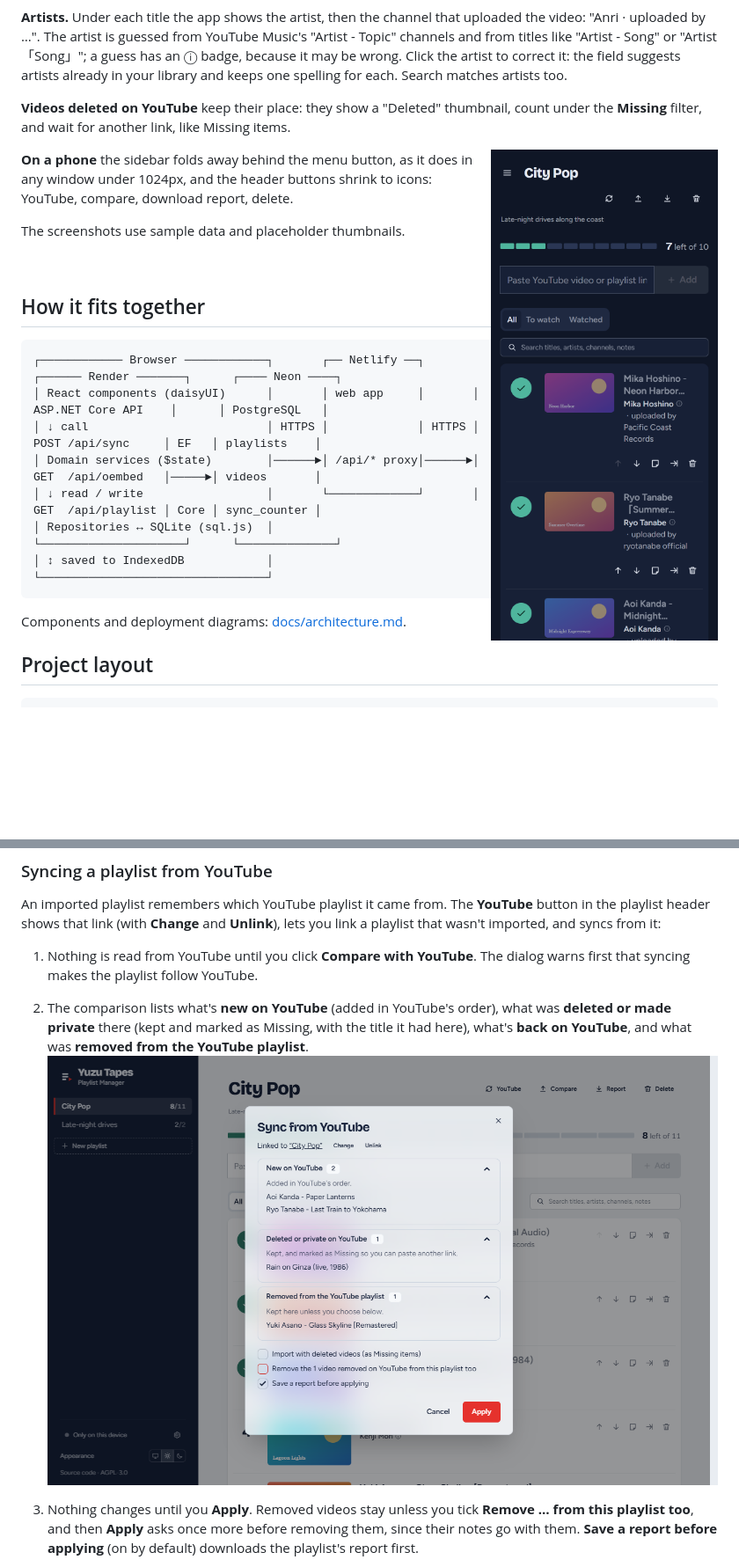
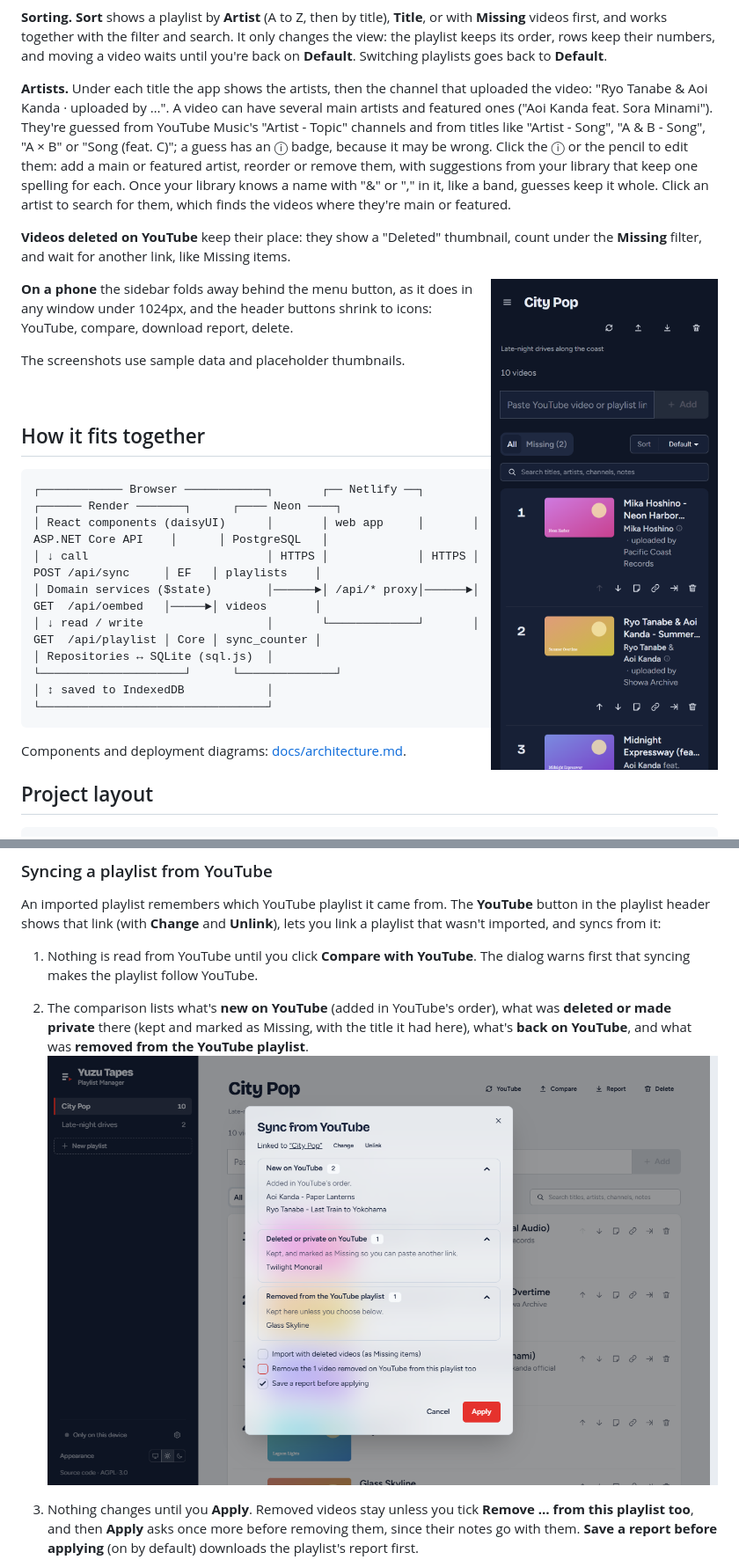
Before and after one commit to jestra52/yt-playlist-manager, a Markdown page: README.md, 2 parts joined by grey strips. Shown at 88% size. Rendered like a GitHub page; pictures changed too: docs/screenshots/phone.png, docs/screenshots/youtube-sync.png; blank space fills up the shorter version.

```diff
--- a/README.md
+++ b/README.md
@@ -38,7 +38,9 @@ Keep your own playlists of videos (music, talks, recipes, anything you want to k
 
 ![Missing filter showing a video deleted on YouTube and a placeholder from a report, each with a box to paste a YouTube link](docs/screenshots/missing-items.png)
 
-**Artists.** Under each title the app shows the artist, then the channel that uploaded the video: "Anri · uploaded by …". The artist is guessed from YouTube Music's "Artist - Topic" channels and from titles like "Artist - Song" or "Artist「Song」"; a guess has an ⓘ badge, because it may be wrong. Click the artist to correct it: the field suggests artists already in your library and keeps one spelling for each. Search matches artists too.
+**Sorting.** **Sort** shows a playlist by **Artist** (A to Z, then by title), **Title**, or with **Missing** videos first, and works together with the filter and search. It only changes the view: the playlist keeps its order, rows keep their numbers, and moving a video waits until you're back on **Default**. Switching playlists goes back to **Default**.
+
+**Artists.** Under each title the app shows the artists, then the channel that uploaded the video: "Ryo Tanabe & Aoi Kanda · uploaded by …". A video can have several main artists and featured ones ("Aoi Kanda feat. Sora Minami"). They're guessed from YouTube Music's "Artist - Topic" channels and from titles like "Artist - Song", "A & B - Song", "A × B" or "Song (feat. C)"; a guess has an ⓘ badge, because it may be wrong. Click the ⓘ or the pencil to edit them: add a main or featured artist, reorder or remove them, with suggestions from your library that keep one spelling for each. Once your library knows a name with "&" or "," in it, like a band, guesses keep it whole. Click an artist to search for them, which finds the videos where they're main or featured.
 
 **Videos deleted on YouTube** keep their place: they show a "Deleted" thumbnail, count under the **Missing** filter, and wait for another link, like Missing items.
 
```
Also changed, not shown: other parts of README.md (+4 -4 lines), docs/screenshots/compare-report.png, docs/screenshots/missing-items.png, docs/screenshots/playlist-dark.png, docs/screenshots/playlist-light.png, 1 other file.
